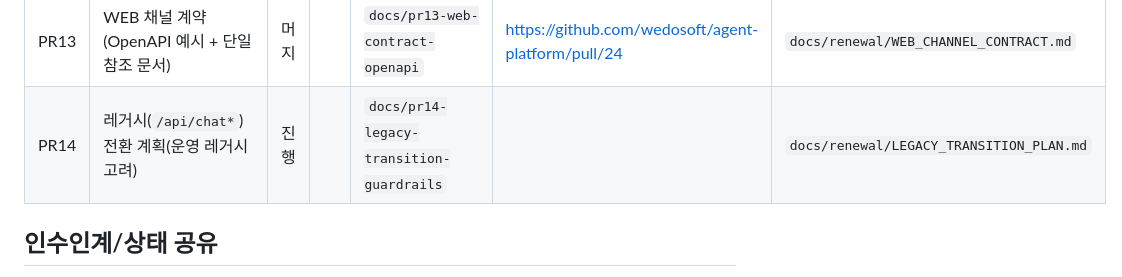
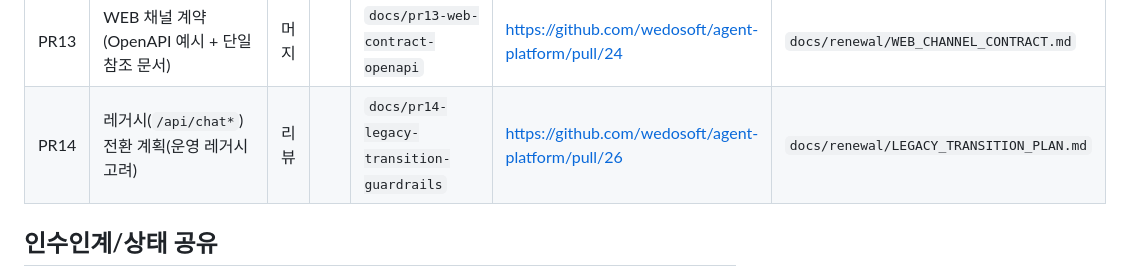
Before and after one commit to wedosoft/agent-platform, a Markdown page: docs/renewal/PR_ROADMAP.md, the part around the change. GitHub-like rendering.

Commit message:
docs: PR14 상태를 리뷰로 갱신

```diff
--- a/docs/renewal/PR_ROADMAP.md
+++ b/docs/renewal/PR_ROADMAP.md
@@ -42,7 +42,7 @@
 | PR11 | FDK commonProduct 필수 + sources 조합 제한 | 머지 |  | `feat/pr11-fdk-commonproduct-sources-combo` | https://github.com/wedosoft/agent-platform/pull/20 | `docs/renewal/PR11.md` |
 | PR12 | FDK 채널 계약(OpenAPI 예시 + 단일 참조 문서) | 머지 |  | `docs/pr12-fdk-contract-openapi` | https://github.com/wedosoft/agent-platform/pull/22 | `docs/renewal/FDK_CHANNEL_CONTRACT.md` |
 | PR13 | WEB 채널 계약(OpenAPI 예시 + 단일 참조 문서) | 머지 |  | `docs/pr13-web-contract-openapi` | https://github.com/wedosoft/agent-platform/pull/24 | `docs/renewal/WEB_CHANNEL_CONTRACT.md` |
-| PR14 | 레거시(`/api/chat*`) 전환 계획(운영 레거시 고려) | 진행 |  | `docs/pr14-legacy-transition-guardrails` |  | `docs/renewal/LEGACY_TRANSITION_PLAN.md` |
+| PR14 | 레거시(`/api/chat*`) 전환 계획(운영 레거시 고려) | 리뷰 |  | `docs/pr14-legacy-transition-guardrails` | https://github.com/wedosoft/agent-platform/pull/26 | `docs/renewal/LEGACY_TRANSITION_PLAN.md` |
 
 ## 인수인계/상태 공유
 
```
